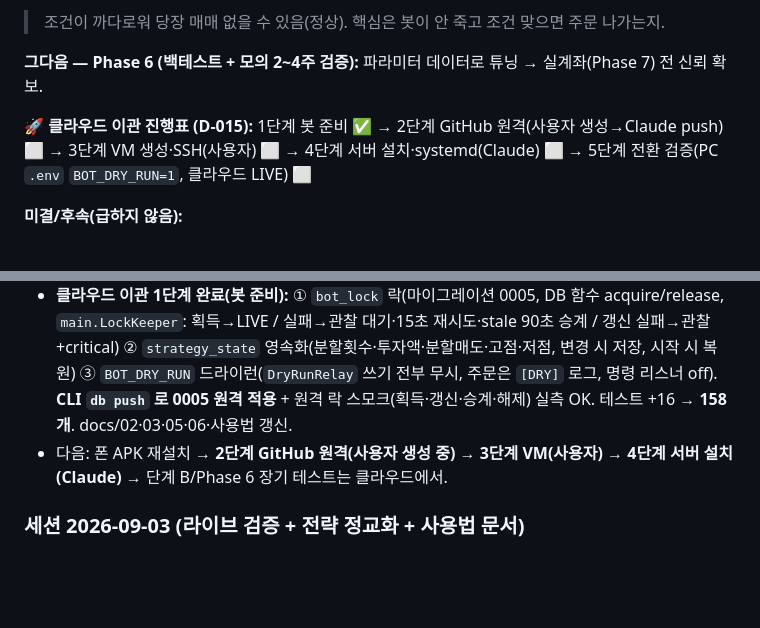
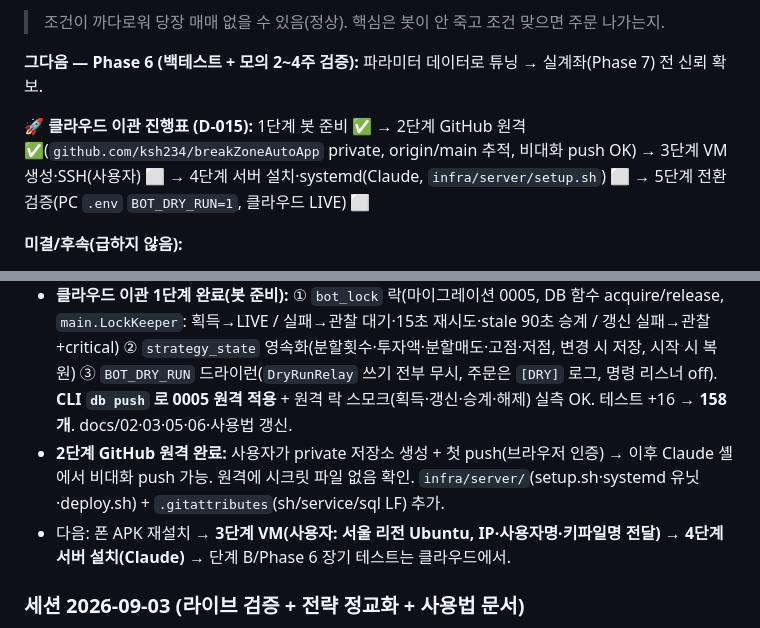
Before and after one commit to ksh234/breakZoneAutoApp, a Markdown page: PROGRESS.md, 2 parts joined by grey strips. Rendered like a GitHub page; blank space fills up the shorter version.

Commit message:
docs: 클라우드 이관 2단계(GitHub 원격) 완료 기록

```diff
--- a/PROGRESS.md
+++ b/PROGRESS.md
@@ -30,7 +30,7 @@
 
 **그다음 — Phase 6 (백테스트 + 모의 2~4주 검증):** 파라미터 데이터로 튜닝 → 실계좌(Phase 7) 전 신뢰 확보.
 
-**🚀 클라우드 이관 진행표 (D-015):** 1단계 봇 준비 ✅ → 2단계 GitHub 원격(사용자 생성→Claude push) ⬜ → 3단계 VM 생성·SSH(사용자) ⬜ → 4단계 서버 설치·systemd(Claude) ⬜ → 5단계 전환 검증(PC `.env` `BOT_DRY_RUN=1`, 클라우드 LIVE) ⬜
+**🚀 클라우드 이관 진행표 (D-015):** 1단계 봇 준비 ✅ → 2단계 GitHub 원격 ✅(`github.com/ksh234/breakZoneAutoApp` private, origin/main 추적, 비대화 push OK) → 3단계 VM 생성·SSH(사용자) ⬜ → 4단계 서버 설치·systemd(Claude, `infra/server/setup.sh`) ⬜ → 5단계 전환 검증(PC `.env` `BOT_DRY_RUN=1`, 클라우드 LIVE) ⬜
 
 **미결/후속(급하지 않음):**
 - 키움 정정 TR(kt10002) 미검증(취소+재주문 대체 가능).
@@ -83,7 +83,8 @@ cd D:\myWorkspace\breakZoneAutoApp\app
 - **🐛 설정 미반영 버그 발견·수정:** 앱 설정 저장이 settings update 만 하고 `set_param` 명령을 안 보냄 + 봇은 시작/`set_param` 때만 로드 → 실행 중 봇에 "자동매매 ON" 이 영영 미반영(단계 B 절차가 그대로 실패할 상황). 수정 ① 봇 `PARAMS_RELOAD_SEC=30` 주기 재로드(정지/장외에도, 변경 시만 "설정 반영" 이벤트) ② 앱 저장 직후 `set_param` 명령 전송. 테스트 +5 → **142개**. APK 재빌드(arm64 17.9MB) → **폰 재설치 필요**.
 - **결정(사용자):** D-014 단일 사용자 유지 / D-015 **클라우드 이관을 장기 테스트 앞으로**(Docker 생략, 국내 VM, git 재배포). 선행: bot_lock 락 + 상태 영속화 + GitHub 원격.
 - **클라우드 이관 1단계 완료(봇 준비):** ① `bot_lock` 락(마이그레이션 0005, DB 함수 acquire/release, `main.LockKeeper`: 획득→LIVE / 실패→관찰 대기·15초 재시도·stale 90초 승계 / 갱신 실패→관찰+critical) ② `strategy_state` 영속화(분할횟수·투자액·분할매도·고점·저점, 변경 시 저장, 시작 시 복원) ③ `BOT_DRY_RUN` 드라이런(`DryRunRelay` 쓰기 전부 무시, 주문은 `[DRY]` 로그, 명령 리스너 off). **CLI `db push` 로 0005 원격 적용** + 원격 락 스모크(획득·갱신·승계·해제) 실측 OK. 테스트 +16 → **158개**. docs/02·03·05·06·사용법 갱신.
-- 다음: 폰 APK 재설치 → **2단계 GitHub 원격(사용자 생성 중) → 3단계 VM(사용자) → 4단계 서버 설치(Claude)** → 단계 B/Phase 6 장기 테스트는 클라우드에서.
+- **2단계 GitHub 원격 완료:** 사용자가 private 저장소 생성 + 첫 push(브라우저 인증) → 이후 Claude 셸에서 비대화 push 가능. 원격에 시크릿 파일 없음 확인. `infra/server/`(setup.sh·systemd 유닛·deploy.sh) + `.gitattributes`(sh/service/sql LF) 추가.
+- 다음: 폰 APK 재설치 → **3단계 VM(사용자: 서울 리전 Ubuntu, IP·사용자명·키파일명 전달) → 4단계 서버 설치(Claude)** → 단계 B/Phase 6 장기 테스트는 클라우드에서.
 
 ### 세션 2026-09-03 (라이브 검증 + 전략 정교화 + 사용법 문서)
 - **Phase 2 완료:** 키움 왕복주문 실증(매수→미체결→취소, ord_no 0074195).
```
